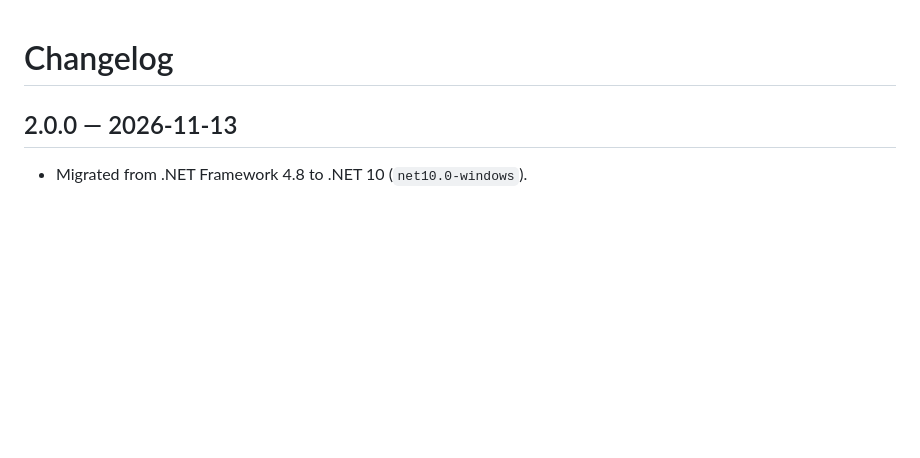
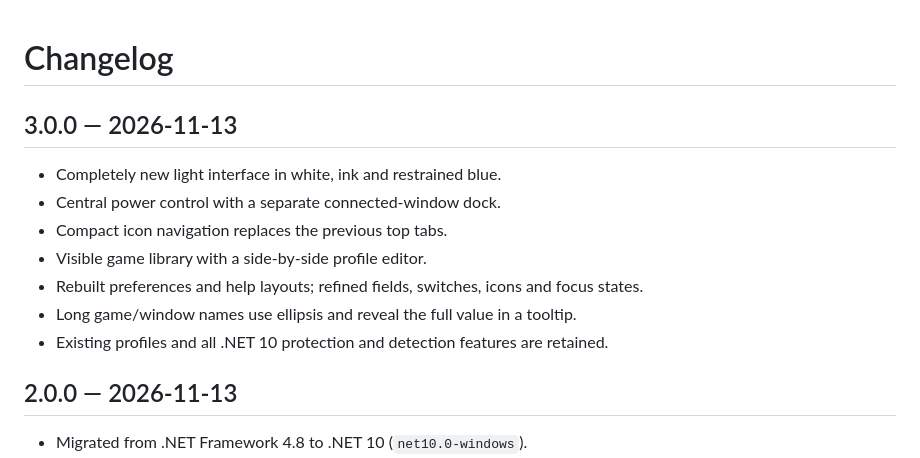
Before and after one commit to ZazaJr24/FocusFence, a Markdown page: CHANGELOG.md, the part around the change. Drawn GitHub-style; blank space fills up the shorter version.

```diff
--- a/CHANGELOG.md
+++ b/CHANGELOG.md
@@ -1,4 +1,14 @@
 # Changelog
+
+## 3.0.0 — 2026-11-13
+
+- Completely new light interface in white, ink and restrained blue.
+- Central power control with a separate connected-window dock.
+- Compact icon navigation replaces the previous top tabs.
+- Visible game library with a side-by-side profile editor.
+- Rebuilt preferences and help layouts; refined fields, switches, icons and focus states.
+- Long game/window names use ellipsis and reveal the full value in a tooltip.
+- Existing profiles and all .NET 10 protection and detection features are retained.
 
 ## 2.0.0 — 2026-11-13
 
```
Also changed, not shown: README.de.md (+4 -3 lines), README.md (+3 -2 lines), docs/images/focusfence.png, 10 other files.
